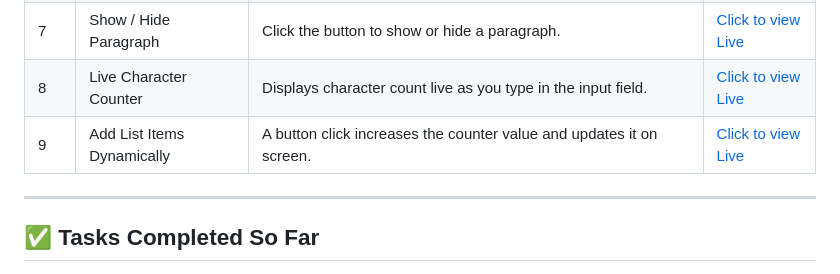
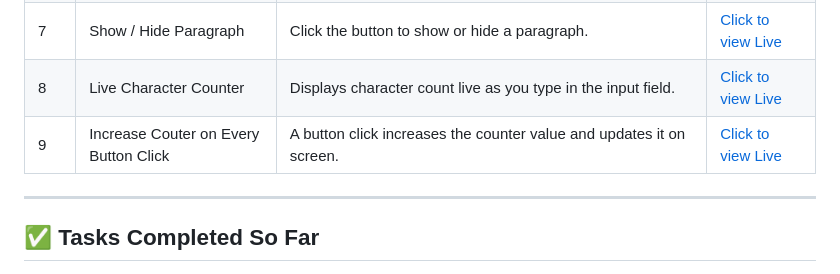
Before and after one commit to SuRu190/JavaScript-Dom-Practice, a Markdown page: README.md, the part around the change. Rendered like a GitHub page.

```diff
--- a/README.md
+++ b/README.md
@@ -18,7 +18,7 @@ This repository contains beginner-friendly JavaScript DOM manipulation tasks. Ea
 | 6   | Update Heading             |  User types in the input and replaces the default heading with user-entered text on button click.             | [Click to view Live](https://suru190.github.io/JavaScript-Dom-Practice/task06-update-heading)|
 | 7   | Show / Hide Paragraph            |  Click the button to show or hide a paragraph.             | [Click to view Live](https://suru190.github.io/JavaScript-Dom-Practice/task06-update-heading)|
 | 8   | Live Character Counter             |  Displays character count live as you type in the input field.             | [Click to view Live](https://suru190.github.io/JavaScript-Dom-Practice/task06-update-heading)|
-| 9   | Add List Items Dynamically             |  A button click increases the counter value and updates it on screen.             | [Click to view Live](https://suru190.github.io/JavaScript-Dom-Practice/task06-update-heading)|
+| 9   | Increase Couter on Every Button Click             |  A button click increases the counter value and updates it on screen.             | [Click to view Live](https://suru190.github.io/JavaScript-Dom-Practice/task06-update-heading)|
 
 ---
 
```
